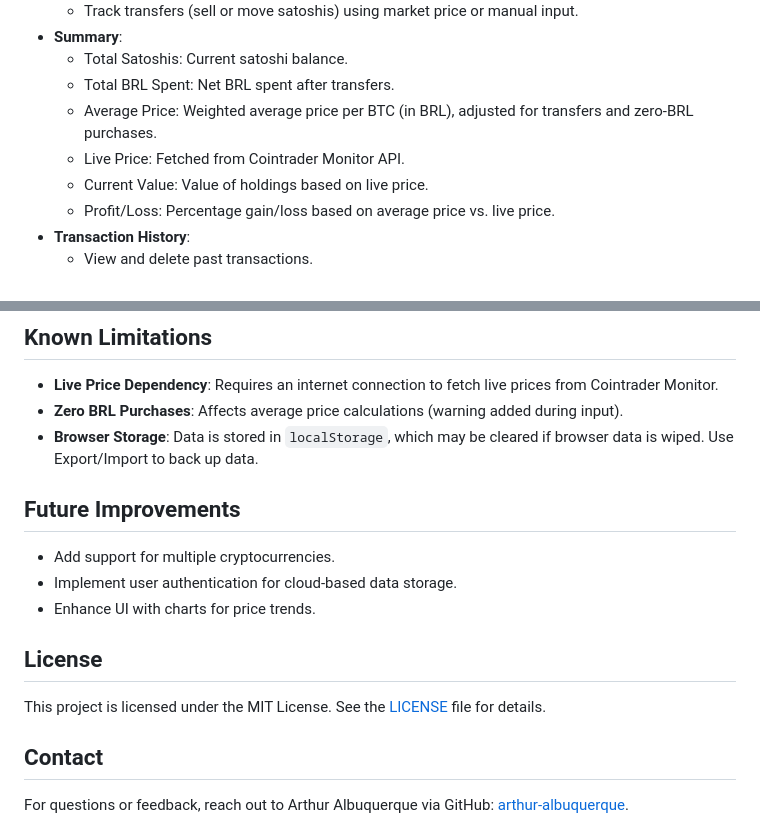
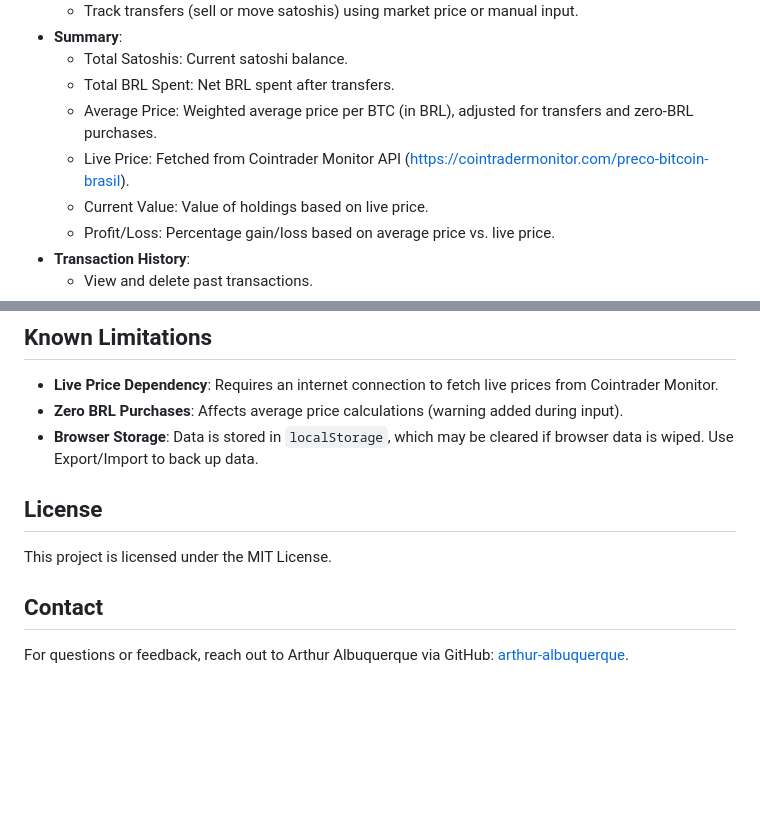
Before and after one commit to arthur-albuquerque/bitcoin-tracker, a Markdown page: README.md, 2 parts joined by grey strips. Rendered like a GitHub page; blank space fills up the shorter version.

```diff
--- a/README.md
+++ b/README.md
@@ -16,7 +16,7 @@ This project was developed by Arthur Albuquerque, with assistance from **Grok**,
   - Total Satoshis: Current satoshi balance.
   - Total BRL Spent: Net BRL spent after transfers.
   - Average Price: Weighted average price per BTC (in BRL), adjusted for transfers and zero-BRL purchases.
-  - Live Price: Fetched from Cointrader Monitor API.
+  - Live Price: Fetched from Cointrader Monitor API ([https://cointradermonitor.com/preco-bitcoin-brasil](https://cointradermonitor.com/preco-bitcoin-brasil)).
   - Current Value: Value of holdings based on live price.
   - Profit/Loss: Percentage gain/loss based on average price vs. live price.
 - **Transaction History**:
@@ -106,15 +106,10 @@ Grok’s assistance was instrumental in ensuring the tool accurately tracks cost
 - **Zero BRL Purchases**: Affects average price calculations (warning added during input).
 - **Browser Storage**: Data is stored in `localStorage`, which may be cleared if browser data is wiped. Use Export/Import to back up data.
 
-## Future Improvements
-
-- Add support for multiple cryptocurrencies.
-- Implement user authentication for cloud-based data storage.
-- Enhance UI with charts for price trends.
 
 ## License
 
-This project is licensed under the MIT License. See the [LICENSE](LICENSE) file for details.
+This project is licensed under the MIT License.
 
 ## Contact
 
```
